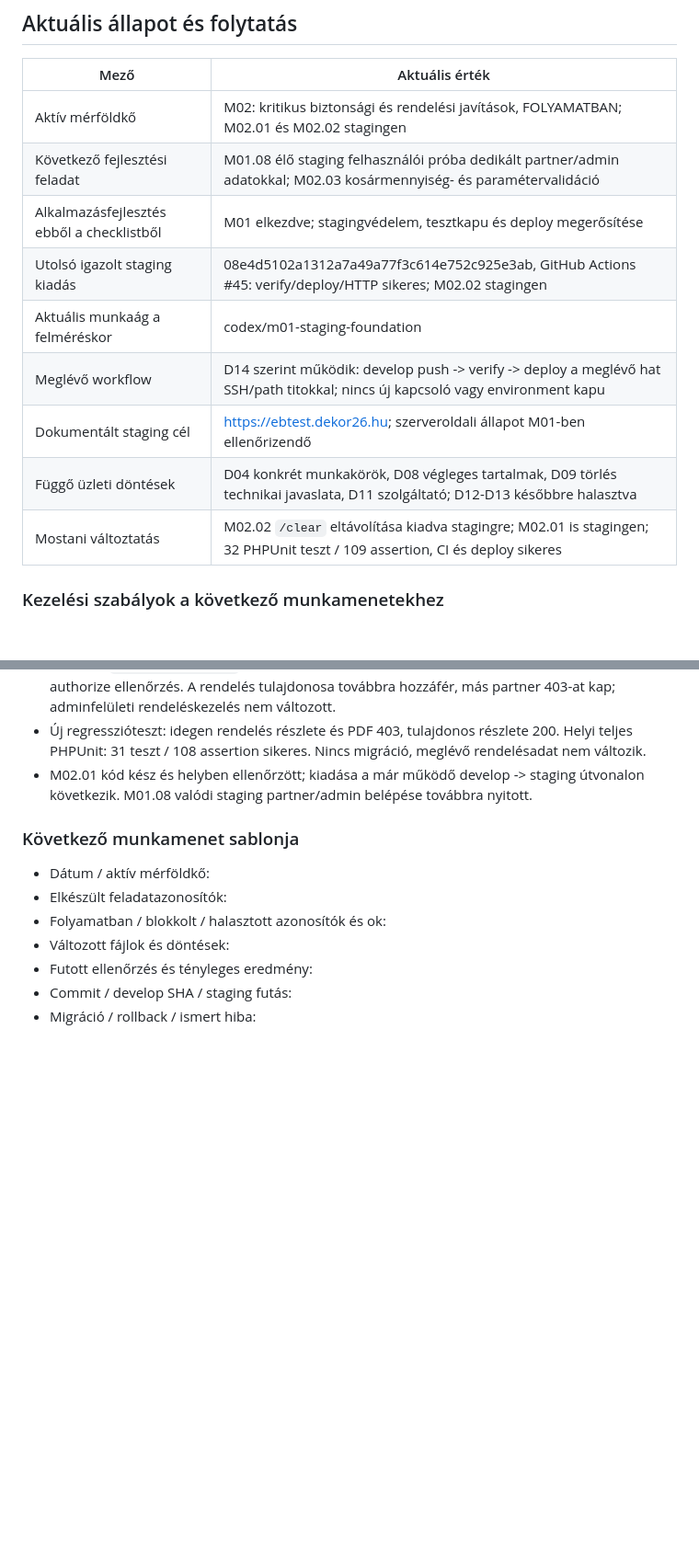
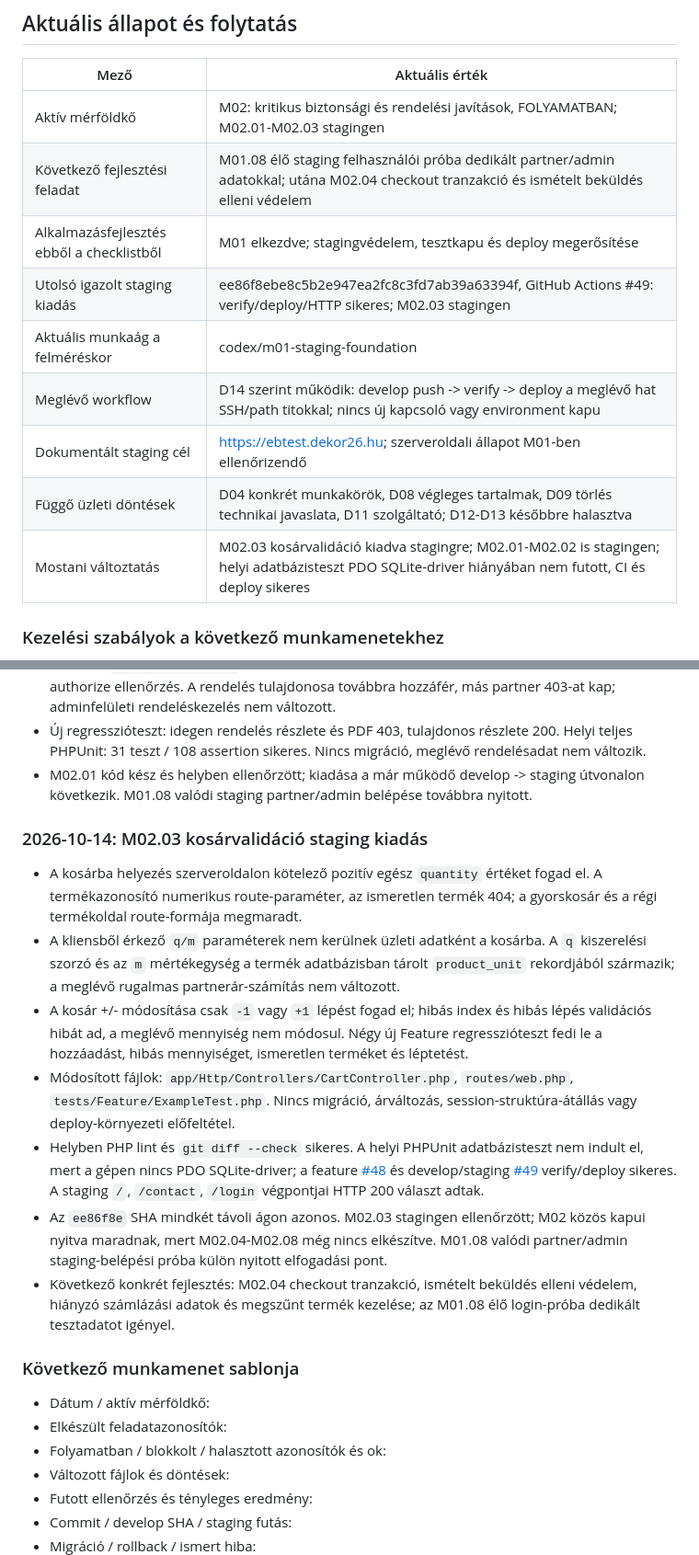
Before and after one commit to sykolos/eb-webshop, a Markdown page: docs/FEJLESZTESI-CHECKLIST.md, 2 parts joined by grey strips. Shown at 92% size. GitHub-like rendering; blank space fills up the shorter version.

Commit message:
Record M02.03 staging release

```diff
--- a/docs/FEJLESZTESI-CHECKLIST.md
+++ b/docs/FEJLESZTESI-CHECKLIST.md
@@ -7,15 +7,15 @@ Háttér és indoklás: [Átépítési terv](ATEPITESI-TERV.md). Eltérés eset
 
 | Mező | Aktuális érték |
 | --- | --- |
-| Aktív mérföldkő | M02: kritikus biztonsági és rendelési javítások, FOLYAMATBAN; M02.01 és M02.02 stagingen |
-| Következő fejlesztési feladat | M01.08 élő staging felhasználói próba dedikált partner/admin adatokkal; M02.03 kosármennyiség- és paramétervalidáció |
+| Aktív mérföldkő | M02: kritikus biztonsági és rendelési javítások, FOLYAMATBAN; M02.01-M02.03 stagingen |
+| Következő fejlesztési feladat | M01.08 élő staging felhasználói próba dedikált partner/admin adatokkal; utána M02.04 checkout tranzakció és ismételt beküldés elleni védelem |
 | Alkalmazásfejlesztés ebből a checklistből | M01 elkezdve; stagingvédelem, tesztkapu és deploy megerősítése |
-| Utolsó igazolt staging kiadás | 08e4d5102a1312a7a49a77f3c614e752c925e3ab, GitHub Actions #45: verify/deploy/HTTP sikeres; M02.02 stagingen |
+| Utolsó igazolt staging kiadás | ee86f8ebe8c5b2e947ea2fc8c3fd7ab39a63394f, GitHub Actions #49: verify/deploy/HTTP sikeres; M02.03 stagingen |
 | Aktuális munkaág a felméréskor | codex/m01-staging-foundation |
 | Meglévő workflow | D14 szerint működik: develop push -> verify -> deploy a meglévő hat SSH/path titokkal; nincs új kapcsoló vagy environment kapu |
 | Dokumentált staging cél | https://ebtest.dekor26.hu; szerveroldali állapot M01-ben ellenőrizendő |
 | Függő üzleti döntések | D04 konkrét munkakörök, D08 végleges tartalmak, D09 törlés technikai javaslata, D11 szolgáltató; D12-D13 későbbre halasztva |
-| Mostani változtatás | M02.02 `/clear` eltávolítása kiadva stagingre; M02.01 is stagingen; 32 PHPUnit teszt / 109 assertion, CI és deploy sikeres |
+| Mostani változtatás | M02.03 kosárvalidáció kiadva stagingre; M02.01-M02.02 is stagingen; helyi adatbázisteszt PDO SQLite-driver hiányában nem futott, CI és deploy sikeres |
 
 ### Kezelési szabályok a következő munkamenetekhez
 
@@ -1027,6 +1027,16 @@ Kiadási bejegyzéshez szükséges részletek:
 - Új regresszióteszt: idegen rendelés részlete és PDF 403, tulajdonos részlete 200. Helyi teljes PHPUnit: 31 teszt / 108 assertion sikeres. Nincs migráció, meglévő rendelésadat nem változik.
 - M02.01 kód kész és helyben ellenőrzött; kiadása a már működő develop -> staging útvonalon következik. M01.08 valódi staging partner/admin belépése továbbra nyitott.
 
+### 2026-10-14: M02.03 kosárvalidáció staging kiadás
+
+- A kosárba helyezés szerveroldalon kötelező pozitív egész `quantity` értéket fogad el. A termékazonosító numerikus route-paraméter, az ismeretlen termék 404; a gyorskosár és a régi termékoldal route-formája megmaradt.
+- A kliensből érkező `q/m` paraméterek nem kerülnek üzleti adatként a kosárba. A `q` kiszerelési szorzó és az `m` mértékegység a termék adatbázisban tárolt `product_unit` rekordjából származik; a meglévő rugalmas partnerár-számítás nem változott.
+- A kosár +/- módosítása csak `-1` vagy `+1` lépést fogad el; hibás index és hibás lépés validációs hibát ad, a meglévő mennyiség nem módosul. Négy új Feature regresszióteszt fedi le a hozzáadást, hibás mennyiséget, ismeretlen terméket és léptetést.
+- Módosított fájlok: `app/Http/Controllers/CartController.php`, `routes/web.php`, `tests/Feature/ExampleTest.php`. Nincs migráció, árváltozás, session-struktúra-átállás vagy deploy-környezeti előfeltétel.
+- Helyben PHP lint és `git diff --check` sikeres. A helyi PHPUnit adatbázisteszt nem indult el, mert a gépen nincs PDO SQLite-driver; a feature [#48](https://github.com/sykolos/eb-webshop/actions/runs/38588072011) és develop/staging [#49](https://github.com/sykolos/eb-webshop/actions/runs/38588688231) verify/deploy sikeres. A staging `/`, `/contact`, `/login` végpontjai HTTP 200 választ adtak.
+- Az `ee86f8e` SHA mindkét távoli ágon azonos. M02.03 stagingen ellenőrzött; M02 közös kapui nyitva maradnak, mert M02.04-M02.08 még nincs elkészítve. M01.08 valódi partner/admin staging-belépési próba külön nyitott elfogadási pont.
+- Következő konkrét fejlesztés: M02.04 checkout tranzakció, ismételt beküldés elleni védelem, hiányzó számlázási adatok és megszűnt termék kezelése; az M01.08 élő login-próba dedikált tesztadatot igényel.
+
 ### Következő munkamenet sablonja
 
 - Dátum / aktív mérföldkő:
```
Also changed, not shown: other parts of docs/FEJLESZTESI-CHECKLIST.md (+2 -2 lines).
